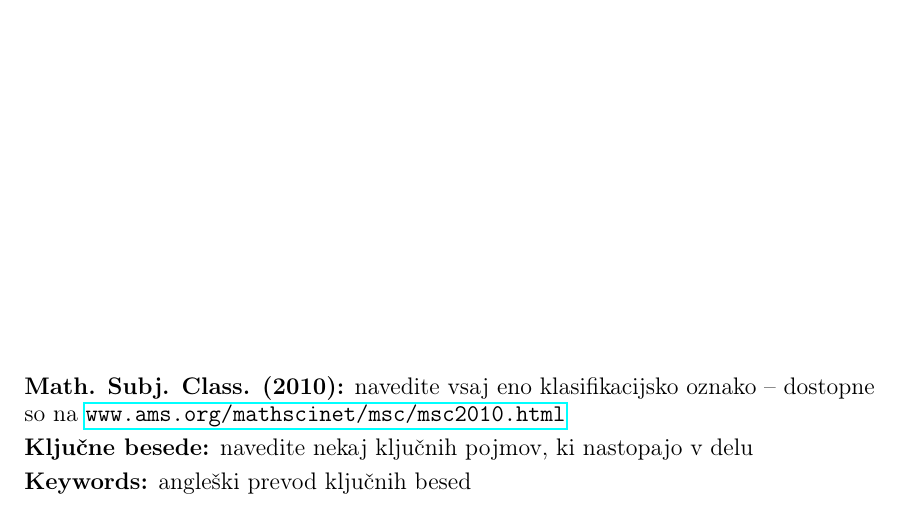
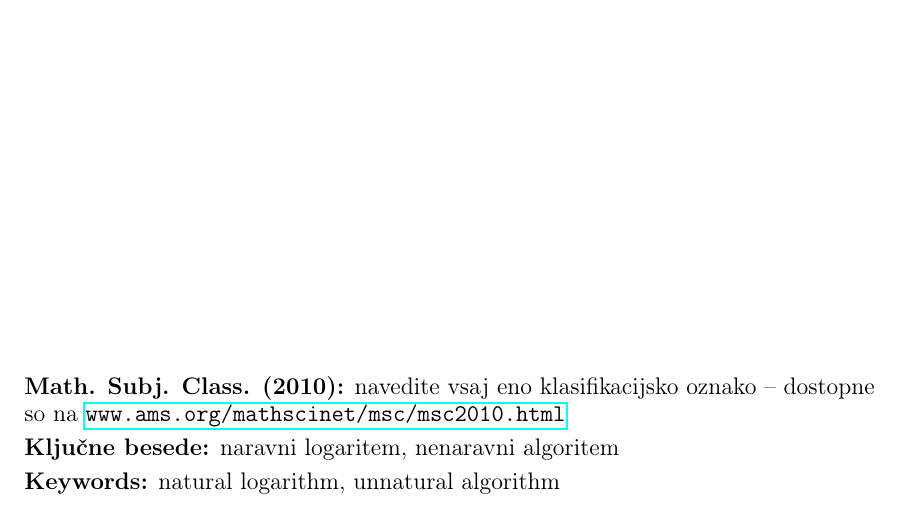
Before and after one commit to ul-fmf/fmfdelo, a LaTeX thesis (delo_diplomskega_seminarja/VzorecDela.tex): part of page 3 of 7, cut so that both start at the same text. The pictures show the PDF file delo_diplomskega_seminarja/VzorecDela.pdf that the author committed with the source.

Commit message:
V ključnih besedah uporabil \sep

```diff
--- a/delo_diplomskega_seminarja/VzorecDela.tex
+++ b/delo_diplomskega_seminarja/VzorecDela.tex
@@ -32,11 +32,10 @@ vsebine.}
 %  Prevod slovenskega povzetka v angleščino.
 \abstract{Prevod slovenskega povzetka v angleščino.}
 
-% navedite vsaj eno klasifikacijsko oznako --
-% dostopne so na www.ams.org/mathscinet/msc/msc2010.html
+% navedite vsaj eno klasifikacijsko oznako -- % dostopne so na www.ams.org/mathscinet/msc/msc2010.html
 \klasifikacija{navedite vsaj eno klasifikacijsko oznako -- dostopne so na \url{www.ams.org/mathscinet/msc/msc2010.html}}
-\kljucnebesede{navedite nekaj ključnih pojmov, ki nastopajo v delu} % navedite nekaj ključnih pojmov, ki nastopajo v delu
-\keywords{angleški prevod ključnih besed} % angleški prevod ključnih besed
+\kljucnebesede{naravni logaritem\sep nenaravni algoritem} % navedite nekaj ključnih besed, ki nastopajo v delu, ločenih s \sep
+\keywords{natural logarithm\sep unnatural algorithm} % angleški prevod ključnih besed
 
 % aktivirajte pakete, ki jih potrebujete
 % \usepackage{tikz}
```
Also changed, not shown: delo_diplomskega_seminarja/PredlogaDela.tex (+1 -1 lines), delo_diplomskega_seminarja/fmfdelo.cls (+3 -1 lines), delo_diplomskega_seminarja/VzorecDela.pdf, delo_diplomskega_seminarja/VzorecDela.tex (2 more changed lines).
